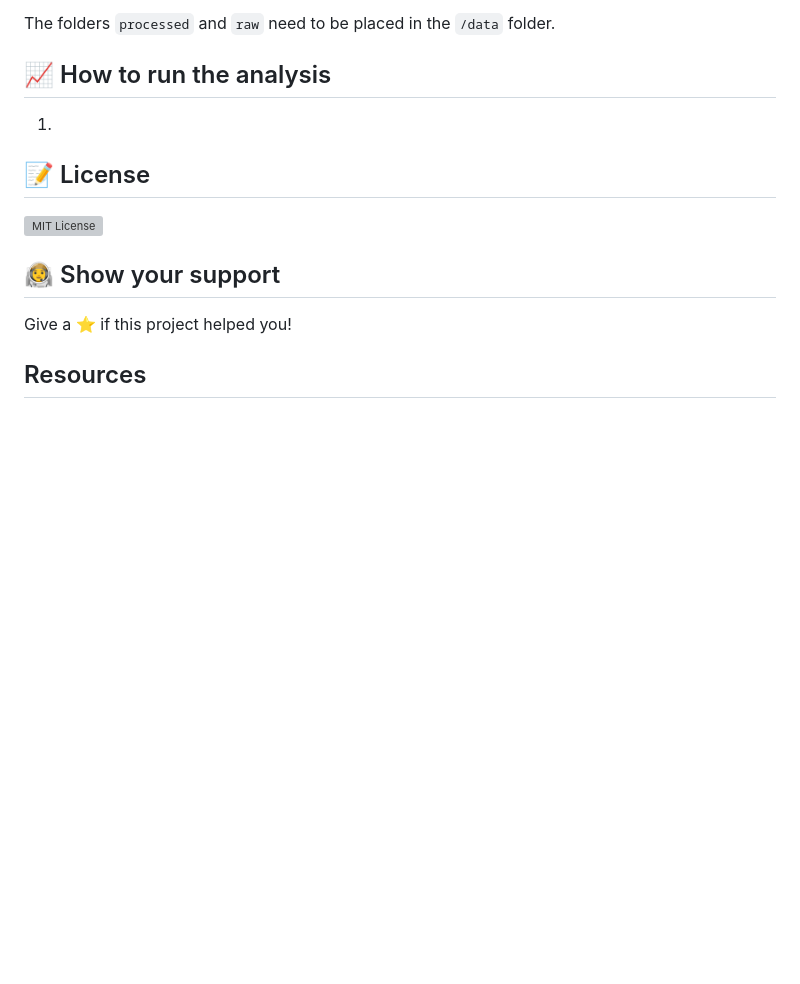
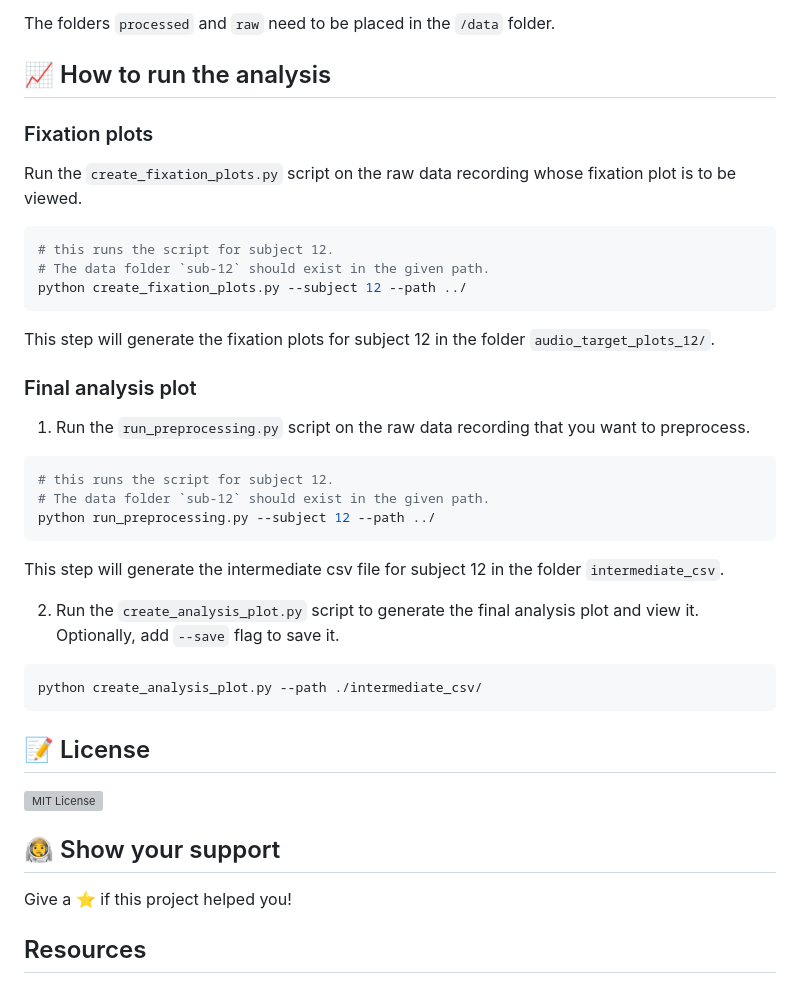
Before and after one commit to ReboreExplore/visual_world_paradigm_project, a Markdown page: README.md, the part around the change. Rendered like a GitHub page; blank space fills up the shorter version; grey boxes are pictures that could not be loaded.

Commit message:
add instructions to run scripts

````diff
--- a/README.md
+++ b/README.md
@@ -107,8 +107,30 @@ The data recorded during our experiments can be obtained [here](https://drive.go
 The folders `processed` and `raw` need to be placed in the `/data` folder.
 
 ## :chart_with_upwards_trend: How to run the analysis
+### Fixation plots
 
-1.
+Run the `create_fixation_plots.py` script on the raw data recording whose fixation plot is to be viewed.
+```python
+# this runs the script for subject 12.
+# The data folder `sub-12` should exist in the given path.
+python create_fixation_plots.py --subject 12 --path ../
+```
+This step will generate the fixation plots for subject 12 in the folder `audio_target_plots_12/`.
+
+### Final analysis plot
+
+1. Run the `run_preprocessing.py` script on the raw data recording that you want to preprocess.
+ ```python
+ # this runs the script for subject 12.
+ # The data folder `sub-12` should exist in the given path.
+ python run_preprocessing.py --subject 12 --path ../
+ ```
+  This step will generate the intermediate csv file for subject 12 in the folder `intermediate_csv`.
+
+2. Run the `create_analysis_plot.py` script to generate the final analysis plot and view it. Optionally, add `--save` flag to save it.
+ ```python
+ python create_analysis_plot.py --path ./intermediate_csv/
+ ```
 
 ## :pencil: License
 
````
